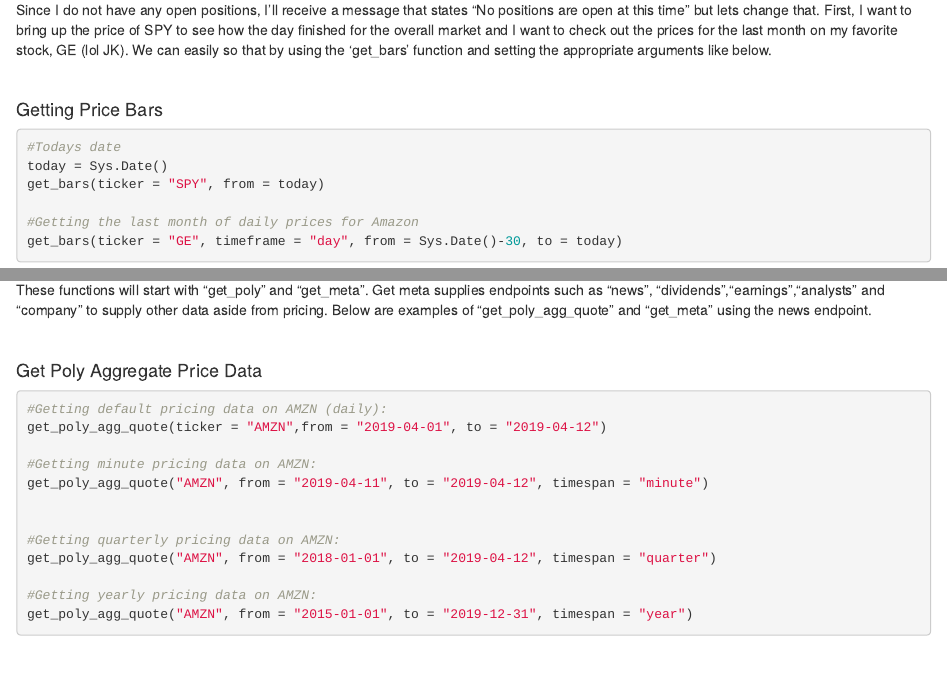
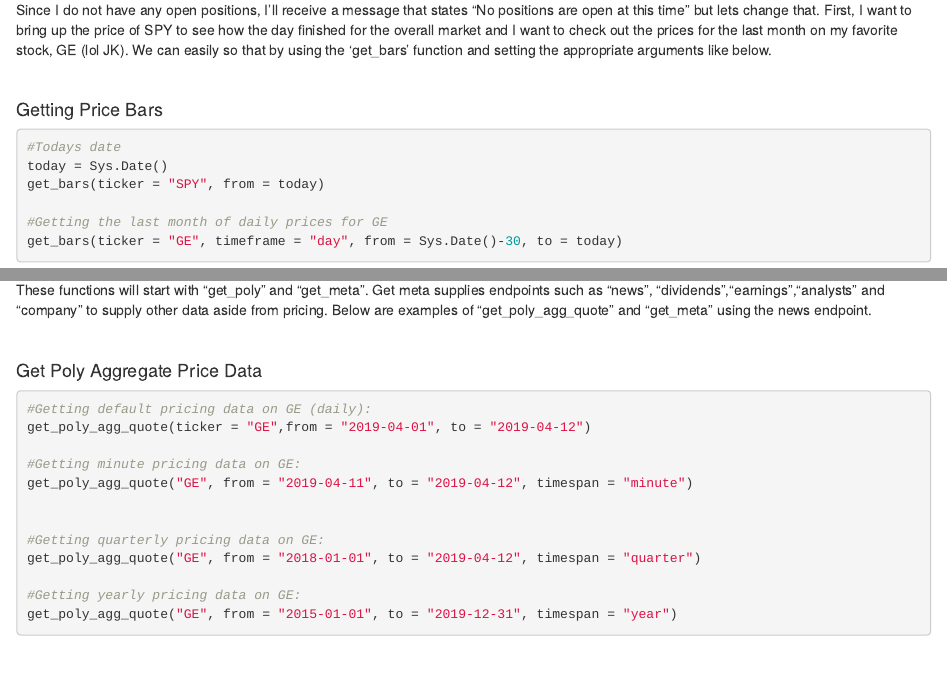
Before and after one commit to jagg19/blogdown_source, an R Markdown document (content/post/2019-04-15-AlpacaforR.Rmd): the page in a window 1100 px wide, from 2010 px down, and a second part further down, joined at a grey line. Rendered offline with R 4.5, knitr and Pandoc, with nearby package versions.

Commit message:
AlpacaforR 4.15

````diff
--- a/content/post/2019-04-15-AlpacaforR.Rmd
+++ b/content/post/2019-04-15-AlpacaforR.Rmd
@@ -140,7 +140,7 @@ Since I do not have any open positions, I'll receive a message that states "No p
 today = Sys.Date()
 get_bars(ticker = "SPY", from = today)
 
-#Getting the last month of daily prices for Amazon
+#Getting the last month of daily prices for GE
 get_bars(ticker = "GE", timeframe = "day", from = Sys.Date()-30, to = today)
 ```
 
@@ -249,18 +249,18 @@ These functions will start with "get_poly" and "get_meta". Get meta supplies end
 #### Get Poly Aggregate Price Data
 
 ```{r,eval=FALSE}
-#Getting default pricing data on AMZN (daily):
-get_poly_agg_quote(ticker = "AMZN",from = "2019-04-01", to = "2019-04-12")
+#Getting default pricing data on GE (daily):
+get_poly_agg_quote(ticker = "GE",from = "2019-04-01", to = "2019-04-12")
 
-#Getting minute pricing data on AMZN:
-get_poly_agg_quote("AMZN", from = "2019-04-11", to = "2019-04-12", timespan = "minute")
+#Getting minute pricing data on GE:
+get_poly_agg_quote("GE", from = "2019-04-11", to = "2019-04-12", timespan = "minute")
 
 
-#Getting quarterly pricing data on AMZN:
-get_poly_agg_quote("AMZN", from = "2018-01-01", to = "2019-04-12", timespan = "quarter")
+#Getting quarterly pricing data on GE:
+get_poly_agg_quote("GE", from = "2018-01-01", to = "2019-04-12", timespan = "quarter")
 
-#Getting yearly pricing data on AMZN:
-get_poly_agg_quote("AMZN", from = "2015-01-01", to = "2019-12-31", timespan = "year")
+#Getting yearly pricing data on GE:
+get_poly_agg_quote("GE", from = "2015-01-01", to = "2019-12-31", timespan = "year")
 ```
 
 <br>
````
Also changed, not shown: content/post/2019-04-15-AlpacaforR.Rmd (4 more changed lines).
